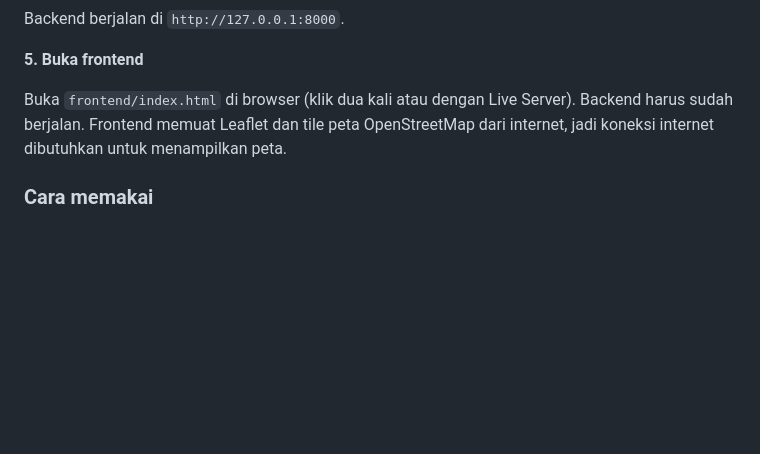
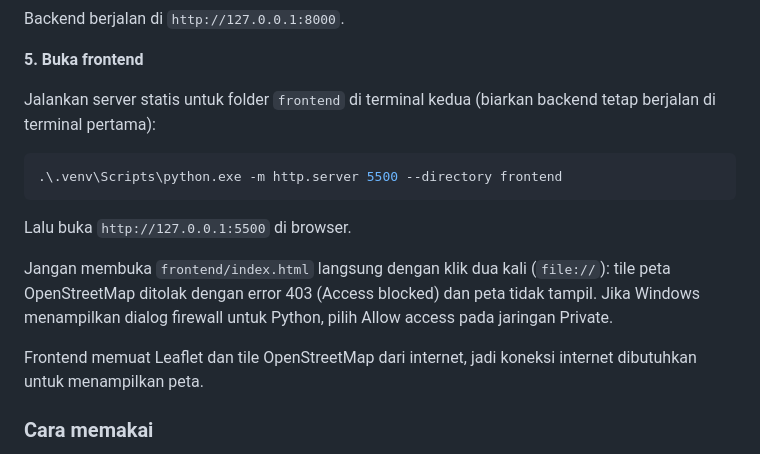
Before and after one commit to muhammadfauzanrasyaad16/tourism-route-ai, a Markdown page: README.md, the part around the change. Rendered like a GitHub page; blank space fills up the shorter version.

Commit message:
Update README: cara membuka frontend

````diff
--- a/README.md
+++ b/README.md
@@ -160,7 +160,17 @@ Backend berjalan di `http://127.0.0.1:8000`.
 
 **5. Buka frontend**
 
-Buka `frontend/index.html` di browser (klik dua kali atau dengan Live Server). Backend harus sudah berjalan. Frontend memuat Leaflet dan tile peta OpenStreetMap dari internet, jadi koneksi internet dibutuhkan untuk menampilkan peta.
+Jalankan server statis untuk folder `frontend` di terminal kedua (biarkan backend tetap berjalan di terminal pertama):
+
+```powershell
+.\.venv\Scripts\python.exe -m http.server 5500 --directory frontend
+```
+
+Lalu buka `http://127.0.0.1:5500` di browser.
+
+Jangan membuka `frontend/index.html` langsung dengan klik dua kali (`file://`): tile peta OpenStreetMap ditolak dengan error 403 (Access blocked) dan peta tidak tampil. Jika Windows menampilkan dialog firewall untuk Python, pilih Allow access pada jaringan Private.
+
+Frontend memuat Leaflet dan tile OpenStreetMap dari internet, jadi koneksi internet dibutuhkan untuk menampilkan peta.
 
 ### Cara memakai
 
````
